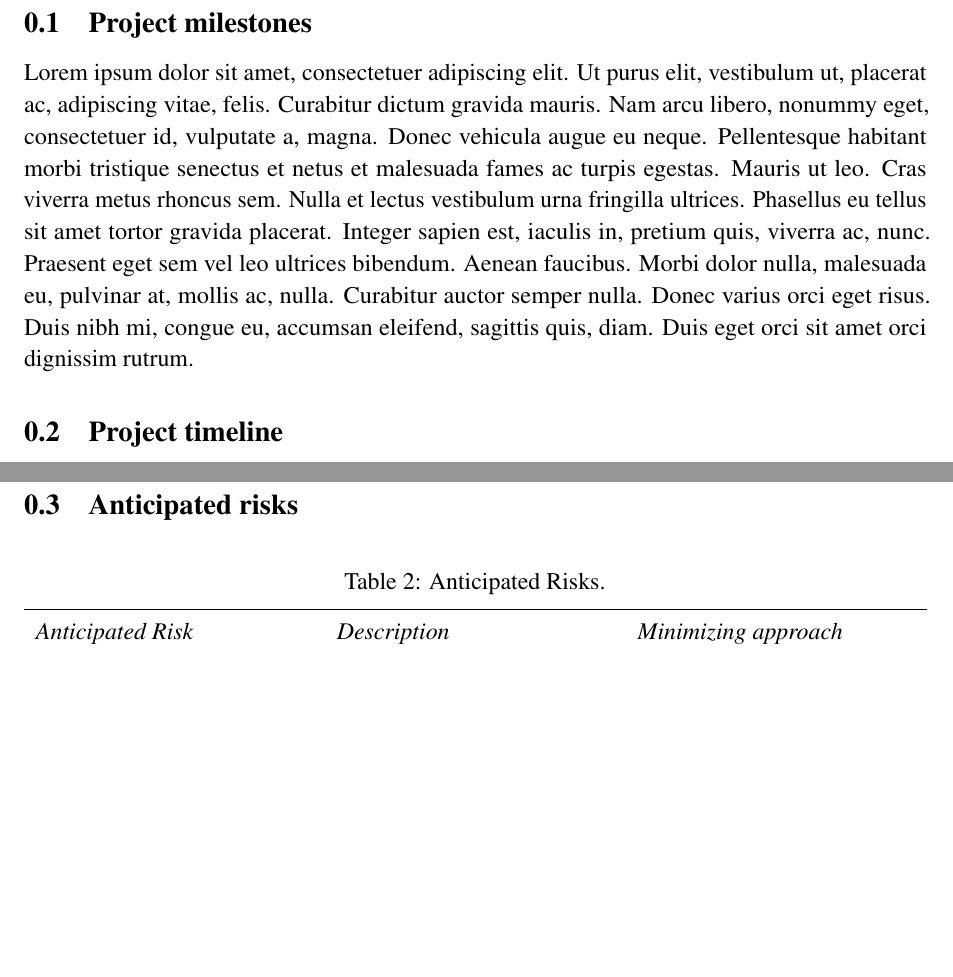
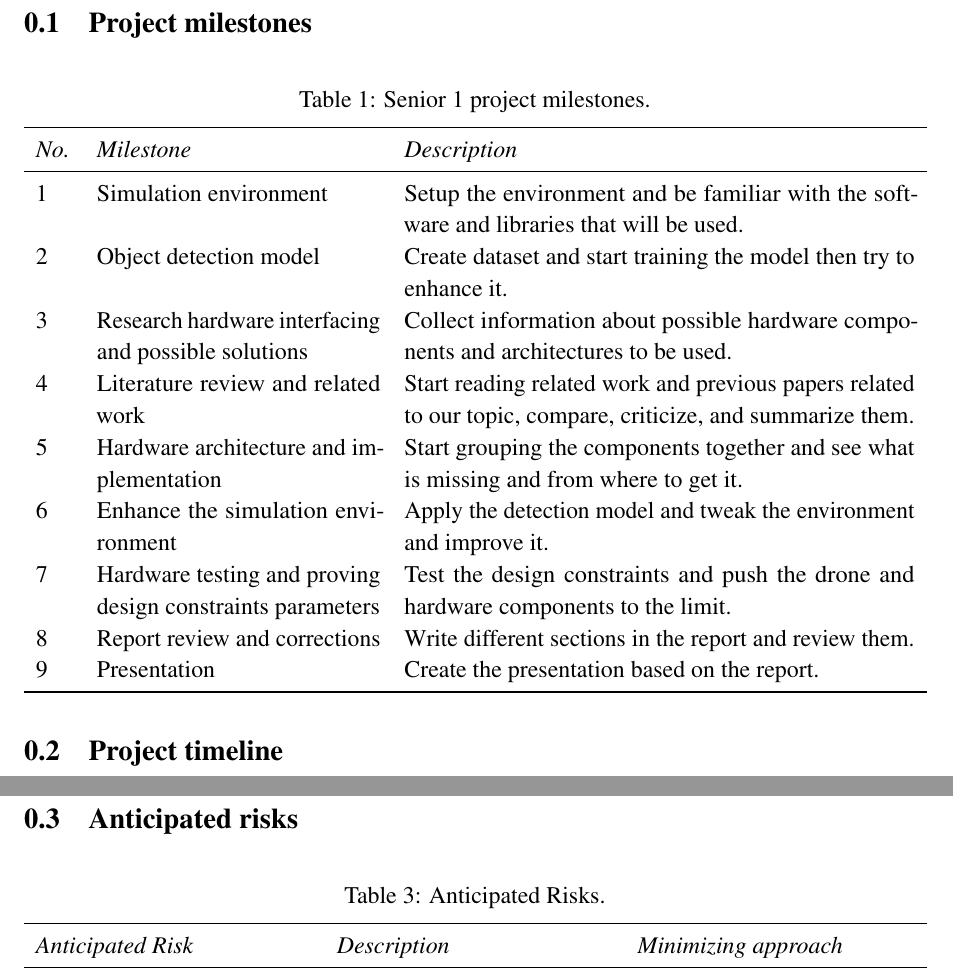
Before and after one commit to danielizham/dp-report, a LaTeX document (sections/plan.tex): two parts of pages 1 and 5 of 5, joined at a grey line, cut so that both start at the same text, the shorter picture padded with empty space. Compiled offline with pdfLaTeX.

Commit message:
Finish the milestone table

```diff
--- a/sections/plan.tex
+++ b/sections/plan.tex
@@ -4,7 +4,50 @@
 
 \subsection{Project milestones}
 
-\lipsum[1]
+\begin{table}[H]
+    \centering
+    \caption{Senior 1 project milestones.}
+    \label{tab:milestones}
+    \begin{tabularx}{\textwidth}{ X p{5cm} p{9cm} }
+        \toprule
+
+        \textit{No.} & \textit{Milestone}
+            & \textit{Description}
+        \\
+
+        \midrule
+
+        1 & Simulation environment
+            & Setup the environment and be familiar with the software and libraries that will be used.
+        \\
+        2 & Object detection model
+            & Create dataset and start training the model then try to enhance it.
+        \\
+        3 & Research hardware interfacing and possible solutions
+            & Collect information about possible hardware components and architectures to be used.
+        \\
+        4 & Literature review and related work
+            & Start reading related work and previous papers related to our topic, compare, criticize, and summarize them.
+        \\
+        5 & Hardware architecture and implementation
+            & Start grouping the components together and see what is missing and from where to get it.
+        \\
+        6 & Enhance the simulation environment
+            & Apply the detection model and tweak the environment and improve it.
+        \\
+        7 & Hardware testing and proving design constraints parameters
+            & Test the design constraints and push the drone and hardware components to the limit.
+        \\
+        8 & Report review and corrections
+            & Write different sections in the report and review them.
+        \\
+        9 & Presentation
+            & Create the presentation based on the report.
+        \\
+
+        \bottomrule
+    \end{tabularx}
+\end{table}
 
 \subsection{Project timeline}
 
```
